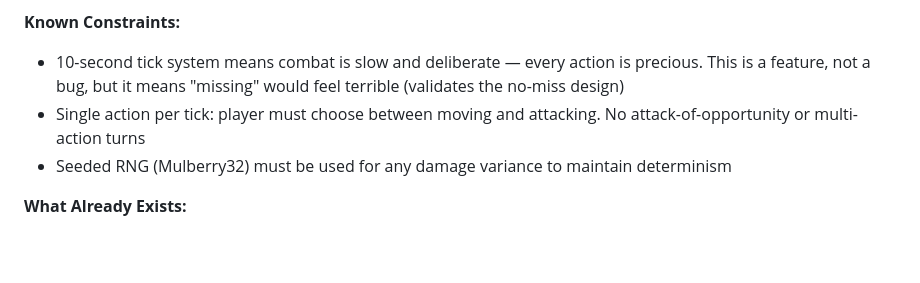
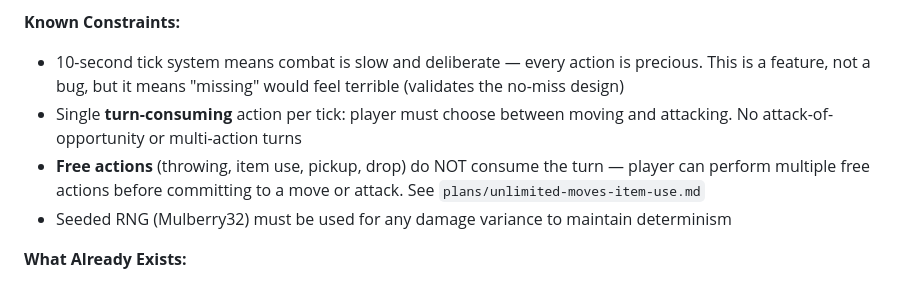
Before and after one commit to RussellDangerr/violencetown.github.io, a Markdown page: plans/combat-health-system.md, the part around the change. Rendered like a GitHub page; blank space fills up the shorter version.

```diff
--- a/plans/combat-health-system.md
+++ b/plans/combat-health-system.md
@@ -44,7 +44,8 @@
 
 **Known Constraints:**
 - 10-second tick system means combat is slow and deliberate — every action is precious. This is a feature, not a bug, but it means "missing" would feel terrible (validates the no-miss design)
-- Single action per tick: player must choose between moving and attacking. No attack-of-opportunity or multi-action turns
+- Single **turn-consuming** action per tick: player must choose between moving and attacking. No attack-of-opportunity or multi-action turns
+- **Free actions** (throwing, item use, pickup, drop) do NOT consume the turn — player can perform multiple free actions before committing to a move or attack. See `plans/unlimited-moves-item-use.md`
 - Seeded RNG (Mulberry32) must be used for any damage variance to maintain determinism
 
 **What Already Exists:**
```
Also changed, not shown: plans/game-research-findings.md (+1 -0 lines), plans/unlimited-moves-item-use.md (added, +140 -0 lines).
